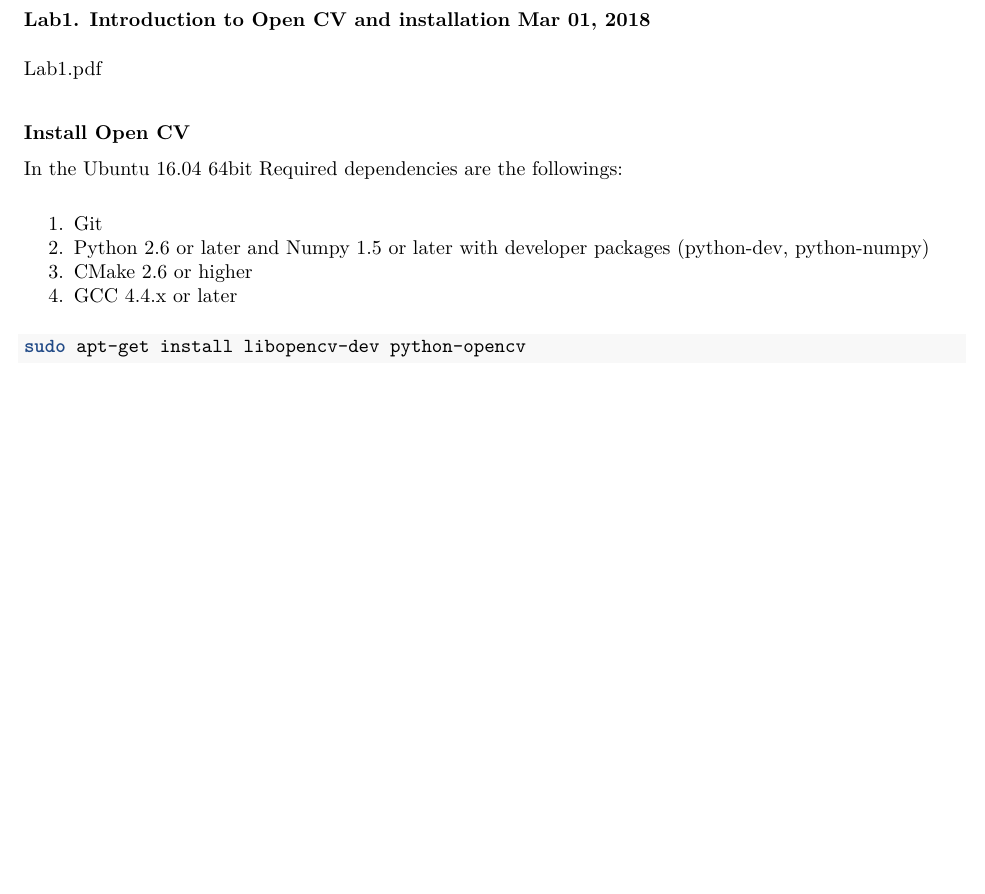
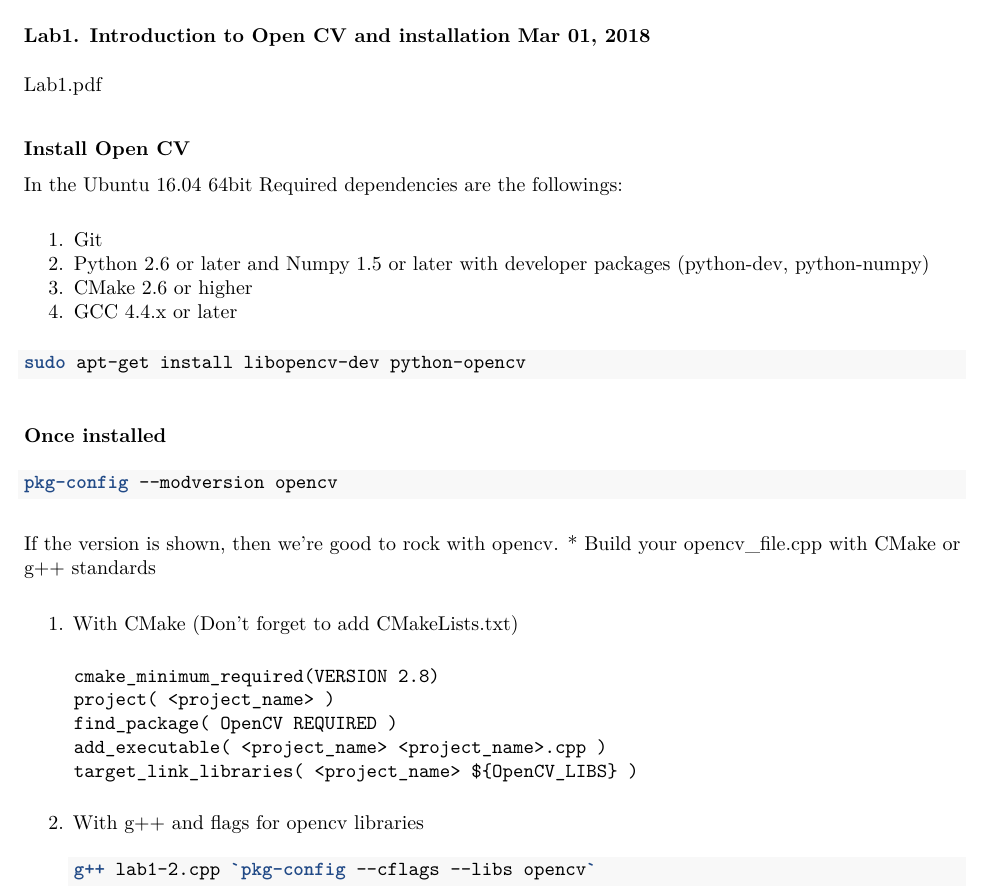
Before and after one commit to kai0122/personal_site, a LaTeX document (notesUAV.tex): part of the page, cut so that both start at the same text, the shorter picture padded with empty space. Compiled offline with pdfLaTeX.

Commit message:
new update

```diff
--- a/notesUAV.tex
+++ b/notesUAV.tex
@@ -165,4 +165,37 @@
 \end{Highlighting}
 \end{Shaded}
 
+\subparagraph{Once installed}\label{once-installed}
+
+\begin{Shaded}
+\begin{Highlighting}[]
+\KeywordTok{pkg-config} \NormalTok{--modversion opencv}
+\end{Highlighting}
+\end{Shaded}
+
+If the version is shown, then we're good to rock with opencv. * Build
+your opencv\_file.cpp with CMake or g++ standards
+
+\begin{enumerate}
+\def\labelenumi{\arabic{enumi}.}
+\item
+  With CMake (Don't forget to add CMakeLists.txt)
+
+\begin{verbatim}
+cmake_minimum_required(VERSION 2.8)
+project( <project_name> )
+find_package( OpenCV REQUIRED )
+add_executable( <project_name> <project_name>.cpp )
+target_link_libraries( <project_name> ${OpenCV_LIBS} )
+\end{verbatim}
+\item
+  With g++ and flags for opencv libraries
+
+\begin{Shaded}
+\begin{Highlighting}[]
+\KeywordTok{g++} \NormalTok{lab1-2.cpp }\KeywordTok{`pkg-config} \NormalTok{--cflags --libs opencv}\KeywordTok{`}
+\end{Highlighting}
+\end{Shaded}
+\end{enumerate}
+
 \end{document}
```
Also changed, not shown: 2 other files.
